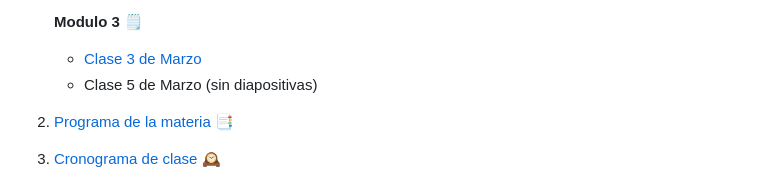
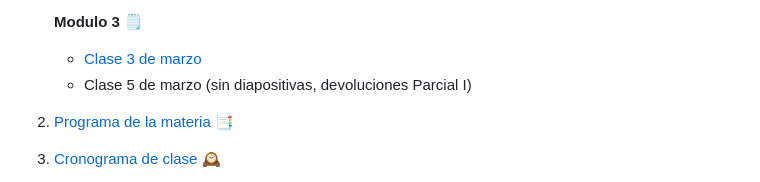
Before and after one commit to GovernorUnfortunable/TRDC_UAM-A_26-I, a Markdown page: README.md, the part around one of its changes. Rendered like a GitHub page.

```diff
--- a/README.md
+++ b/README.md
@@ -18,8 +18,8 @@ Repositorio de apoyo a la materia "Técnicas de Recuperación de Datos Cuantitat
    - [Clase 26 de febrero](https://governorunfortunable.github.io/TRDC_UAM-A_26-I/#/0/180)
 
    **Modulo 3 🗒**
-   - [Clase 3 de Marzo](https://governorunfortunable.github.io/TRDC_UAM-A_26-I/#/0/184)
-   - Clase 5 de Marzo (sin diapositivas)
+   - [Clase 3 de marzo](https://governorunfortunable.github.io/TRDC_UAM-A_26-I/#/0/184)
+   - Clase 5 de marzo (sin diapositivas, devoluciones Parcial I)
 
 3. [Programa de la materia](https://docs.google.com/document/d/10gop7zTOOWGcr2-RefogXitJt2WNdrbMH0j70Cf-l5A/edit?usp=sharing) 📑
 4. [Cronograma de clase](https://docs.google.com/document/d/10gop7zTOOWGcr2-RefogXitJt2WNdrbMH0j70Cf-l5A/edit?tab=t.0) 🕰️
```
Also changed, not shown: other parts of README.md (+1 -1 lines).
